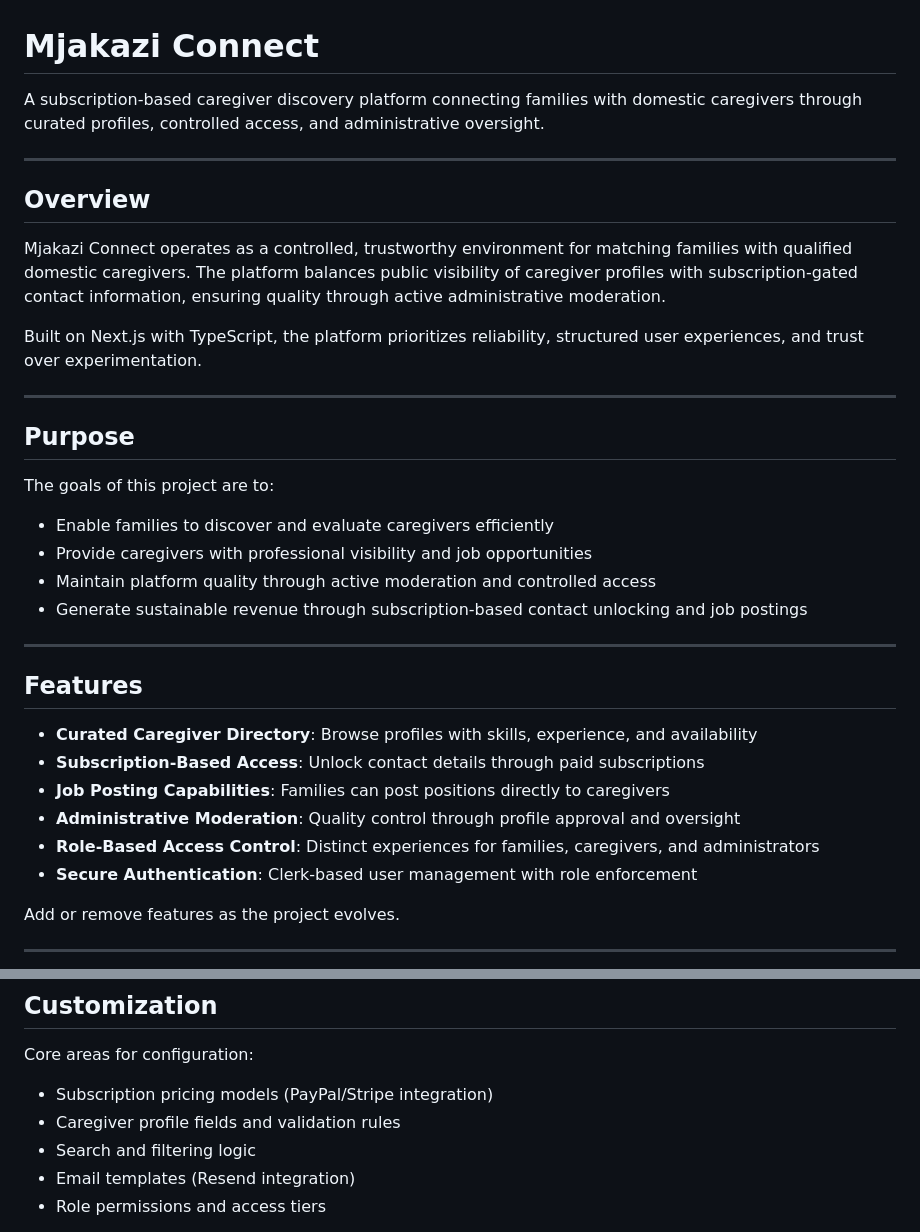
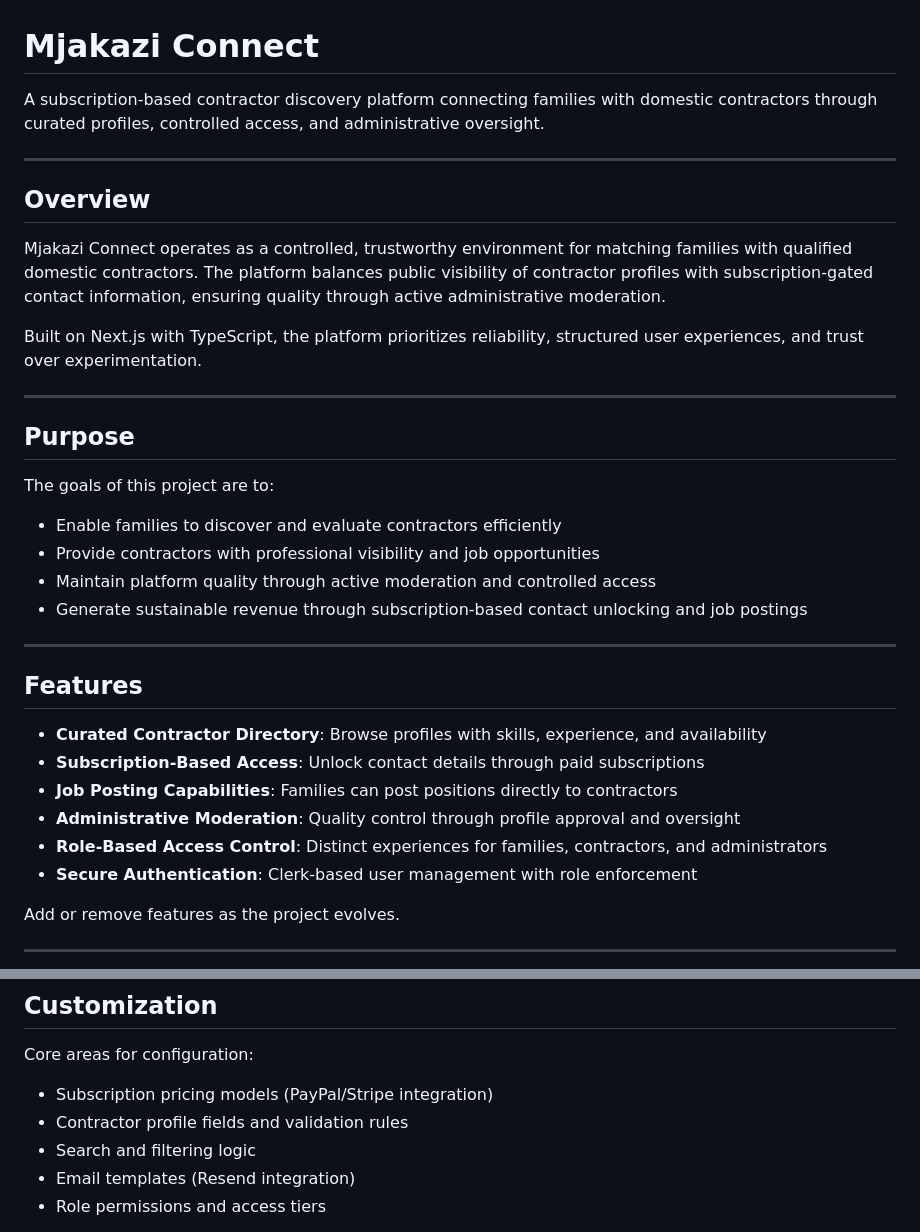
Before and after one commit to m6o4solutions/mjakazi-connect-mockup, a Markdown page: README.md, 2 parts joined by grey strips. Drawn GitHub-style.

Commit message:
docs: rebrand caregivers to contractors in README

```diff
--- a/README.md
+++ b/README.md
@@ -1,14 +1,14 @@
 # Mjakazi Connect
 
-A subscription-based caregiver discovery platform connecting families with domestic
-caregivers through curated profiles, controlled access, and administrative oversight.
+A subscription-based contractor discovery platform connecting families with domestic
+contractors through curated profiles, controlled access, and administrative oversight.
 
 ---
 
 ## Overview
 
 Mjakazi Connect operates as a controlled, trustworthy environment for matching families
-with qualified domestic caregivers. The platform balances public visibility of caregiver
+with qualified domestic contractors. The platform balances public visibility of contractor
 profiles with subscription-gated contact information, ensuring quality through active
 administrative moderation.
 
@@ -21,8 +21,8 @@ experiences, and trust over experimentation.
 
 The goals of this project are to:
 
-- Enable families to discover and evaluate caregivers efficiently
-- Provide caregivers with professional visibility and job opportunities
+- Enable families to discover and evaluate contractors efficiently
+- Provide contractors with professional visibility and job opportunities
 - Maintain platform quality through active moderation and controlled access
 - Generate sustainable revenue through subscription-based contact unlocking and job
   postings
@@ -31,12 +31,12 @@ The goals of this project are to:
 
 ## Features
 
-- **Curated Caregiver Directory**: Browse profiles with skills, experience, and
+- **Curated Contractor Directory**: Browse profiles with skills, experience, and
   availability
 - **Subscription-Based Access**: Unlock contact details through paid subscriptions
-- **Job Posting Capabilities**: Families can post positions directly to caregivers
+- **Job Posting Capabilities**: Families can post positions directly to contractors
 - **Administrative Moderation**: Quality control through profile approval and oversight
-- **Role-Based Access Control**: Distinct experiences for families, caregivers, and
+- **Role-Based Access Control**: Distinct experiences for families, contractors, and
   administrators
 - **Secure Authentication**: Clerk-based user management with role enforcement
 
@@ -72,7 +72,7 @@ This platform serves:
 Core areas for configuration:
 
 - Subscription pricing models (PayPal/Stripe integration)
-- Caregiver profile fields and validation rules
+- Contractor profile fields and validation rules
 - Search and filtering logic
 - Email templates (Resend integration)
 - Role permissions and access tiers
```
